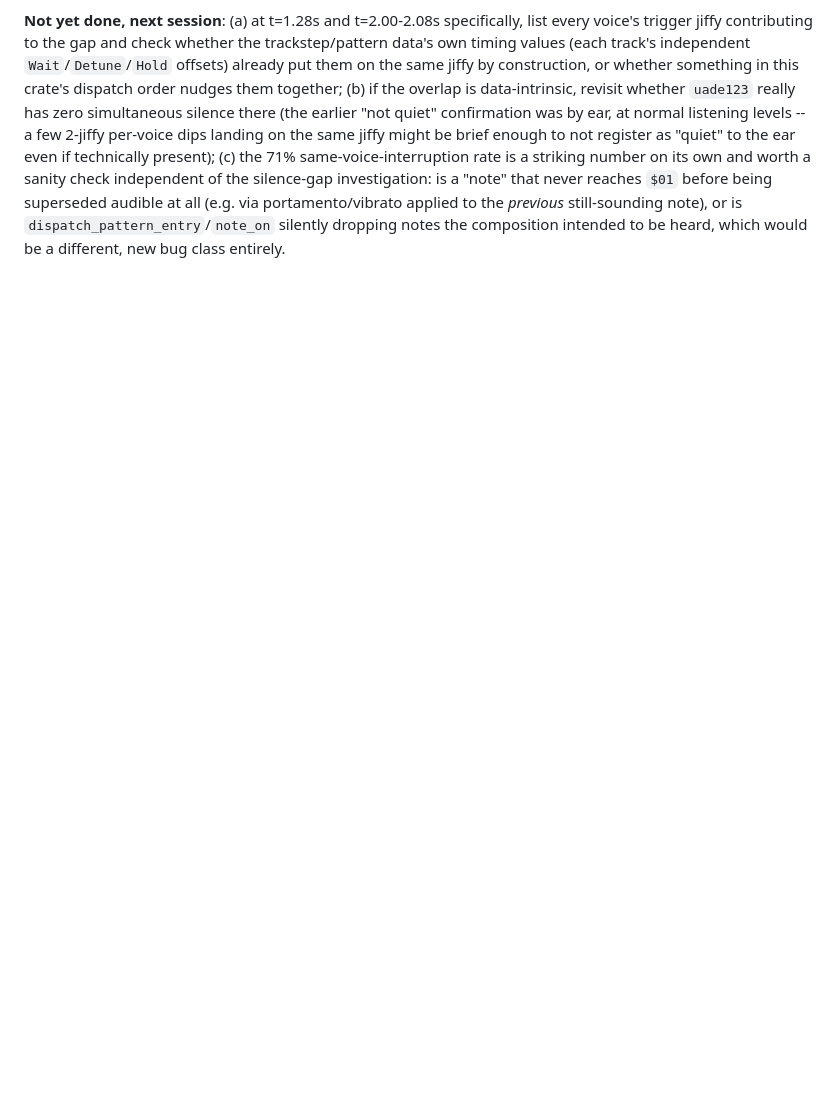
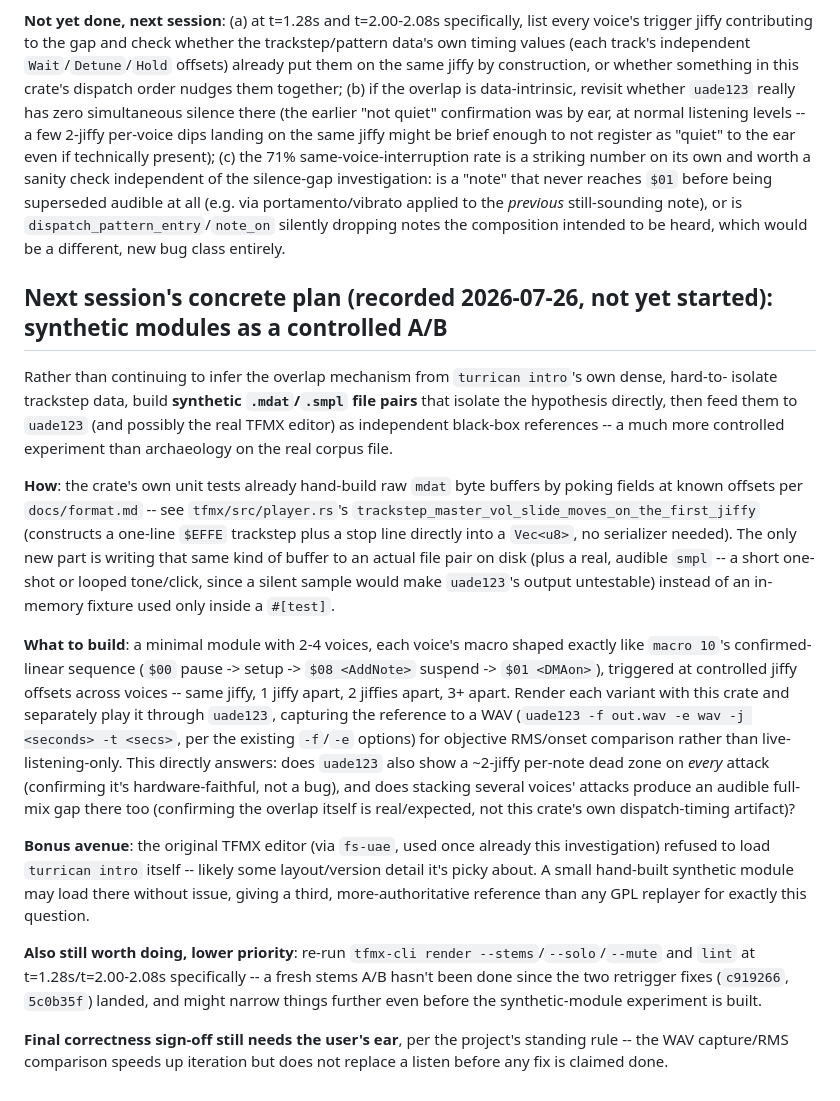
Before and after one commit to mrolappe/tfmx-rs, a Markdown page: docs/status.md, the part around the change. Drawn GitHub-style; blank space fills up the shorter version.

Commit message:
docs: record next-session plan for synthetic-module A/B test
Full account in docs/status.md's "Next session's concrete plan" section.

```diff
--- a/docs/status.md
+++ b/docs/status.md
@@ -813,3 +813,43 @@ and worth a sanity check independent of the silence-gap investigation: is a "not
 `$01` before being superseded audible at all (e.g. via portamento/vibrato applied to the *previous*
 still-sounding note), or is `dispatch_pattern_entry`/`note_on` silently dropping notes the composition
 intended to be heard, which would be a different, new bug class entirely.
+
+## Next session's concrete plan (recorded 2026-07-26, not yet started): synthetic modules as a controlled A/B
+
+Rather than continuing to infer the overlap mechanism from `turrican intro`'s own dense, hard-to-
+isolate trackstep data, build **synthetic `.mdat`/`.smpl` file pairs** that isolate the hypothesis
+directly, then feed them to `uade123` (and possibly the real TFMX editor) as independent black-box
+references -- a much more controlled experiment than archaeology on the real corpus file.
+
+**How**: the crate's own unit tests already hand-build raw `mdat` byte buffers by poking fields at
+known offsets per `docs/format.md` -- see `tfmx/src/player.rs`'s
+`trackstep_master_vol_slide_moves_on_the_first_jiffy` (constructs a one-line `$EFFE` trackstep plus a
+stop line directly into a `Vec<u8>`, no serializer needed). The only new part is writing that same
+kind of buffer to an actual file pair on disk (plus a real, audible `smpl` -- a short one-shot or
+looped tone/click, since a silent sample would make `uade123`'s output untestable) instead of an
+in-memory fixture used only inside a `#[test]`.
+
+**What to build**: a minimal module with 2-4 voices, each voice's macro shaped exactly like `macro
+10`'s confirmed-linear sequence (`$00` pause -> setup -> `$08 <AddNote>` suspend -> `$01 <DMAon>`),
+triggered at controlled jiffy offsets across voices -- same jiffy, 1 jiffy apart, 2 jiffies apart,
+3+ apart. Render each variant with this crate and separately play it through `uade123`, capturing the
+reference to a WAV (`uade123 -f out.wav -e wav -j <seconds> -t <secs>`, per the existing `-f`/`-e`
+options) for objective RMS/onset comparison rather than live-listening-only. This directly answers:
+does `uade123` also show a ~2-jiffy per-note dead zone on *every* attack (confirming it's
+hardware-faithful, not a bug), and does stacking several voices' attacks produce an audible full-mix
+gap there too (confirming the overlap itself is real/expected, not this crate's own dispatch-timing
+artifact)?
+
+**Bonus avenue**: the original TFMX editor (via `fs-uae`, used once already this investigation)
+refused to load `turrican intro` itself -- likely some layout/version detail it's picky about. A
+small hand-built synthetic module may load there without issue, giving a third, more-authoritative
+reference than any GPL replayer for exactly this question.
+
+**Also still worth doing, lower priority**: re-run `tfmx-cli render --stems`/`--solo`/`--mute` and
+`lint` at t=1.28s/t=2.00-2.08s specifically -- a fresh stems A/B hasn't been done since the two
+retrigger fixes (`c919266`, `5c0b35f`) landed, and might narrow things further even before the
+synthetic-module experiment is built.
+
+**Final correctness sign-off still needs the user's ear**, per the project's standing rule -- the WAV
+capture/RMS comparison speeds up iteration but does not replace a listen before any fix is claimed
+done.
```
Also changed, not shown: ROADMAP.md (+1 -1 lines).
